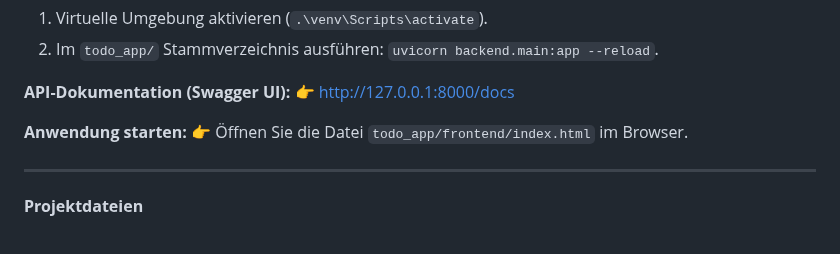
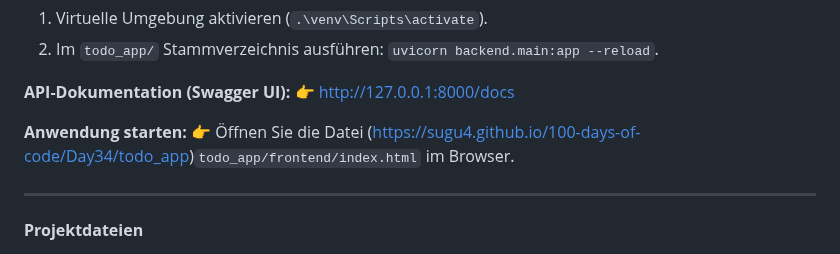
Before and after one commit to Sugu4/100-days-of-code, a Markdown page: Day34/todo_app/README.md, the part around the change. GitHub-like rendering.

Commit message:
README Link

```diff
--- a/Day34/todo_app/README.md
+++ b/Day34/todo_app/README.md
@@ -41,7 +41,7 @@ Thema: Aufbau einer REST-API mit FastAPI und Verbindung zu einem Vanilla-JavaScr
 👉 http://127.0.0.1:8000/docs
 
 **Anwendung starten:**
-👉 Öffnen Sie die Datei `todo_app/frontend/index.html` im Browser.
+👉 Öffnen Sie die Datei (https://sugu4.github.io/100-days-of-code/Day34/todo_app)`todo_app/frontend/index.html` im Browser.
 
 ---
 
```
